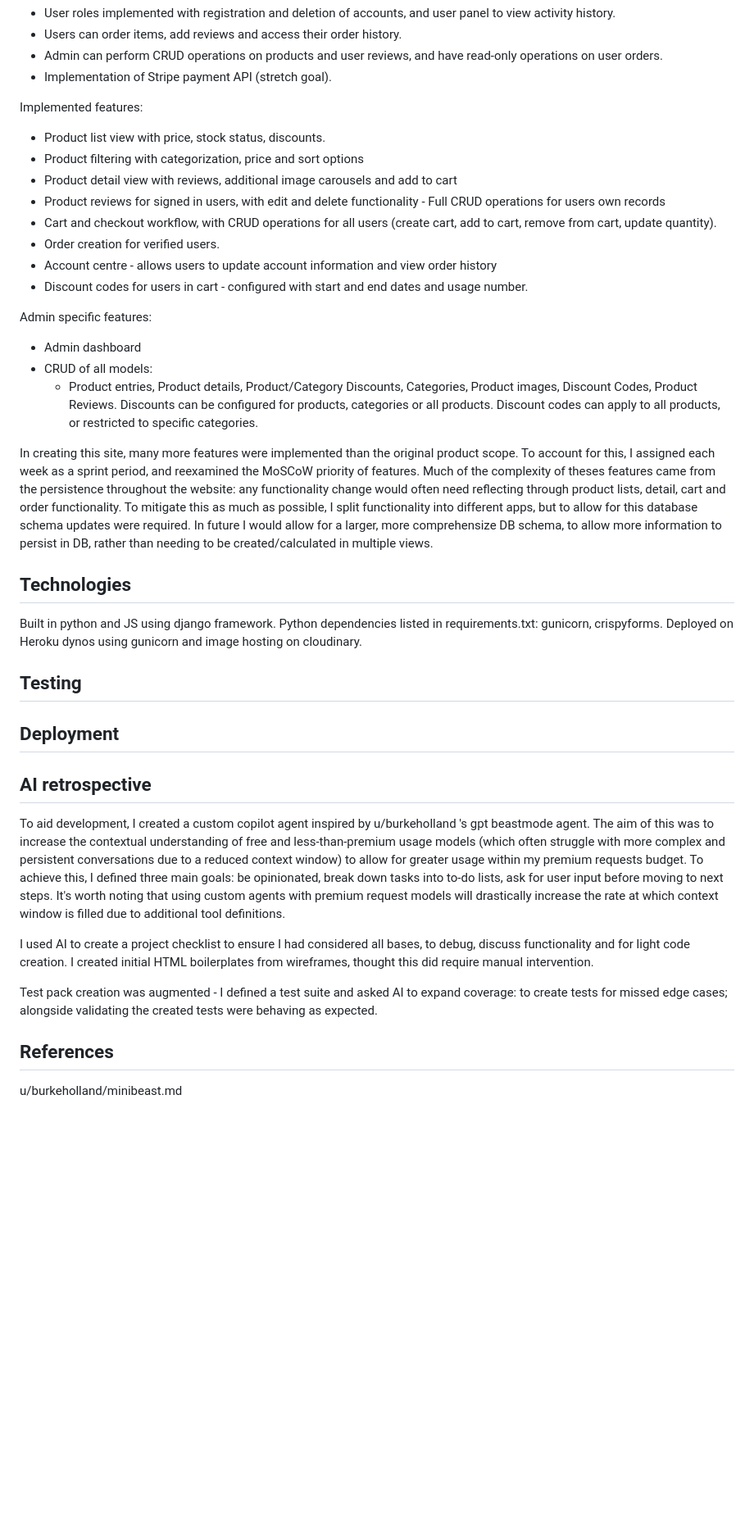
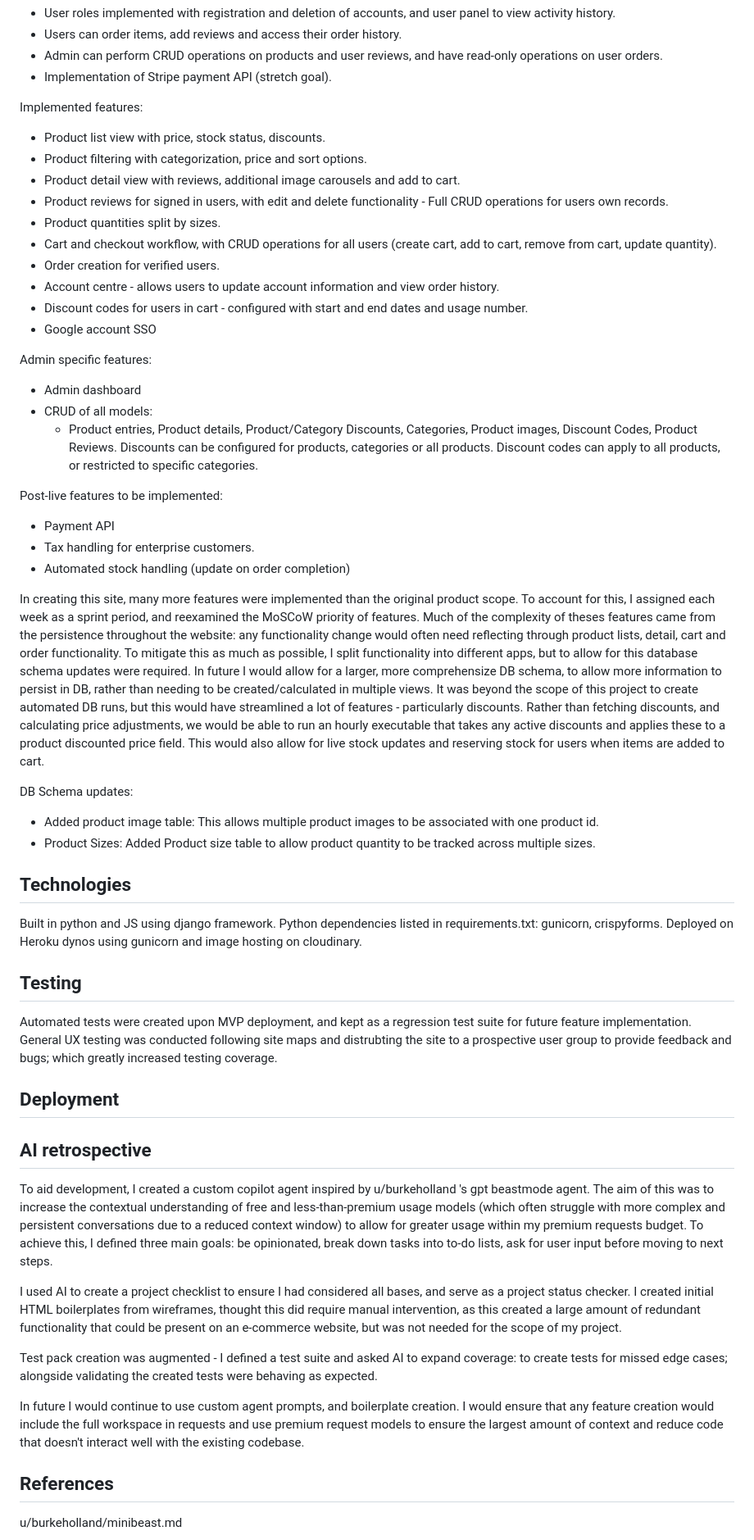
Before and after one commit to hicelery/commerce-all, a Markdown page: README.md, the part around the change. Shown at 82% size. GitHub-like rendering; blank space fills up the shorter version.

Commit message:
Revise README with new features and AI insights
Updated README to reflect additional features, DB schema changes, and AI retrospective insights.

```diff
--- a/README.md
+++ b/README.md
@@ -26,13 +26,15 @@ Target features:
 
 Implemented features:
 - Product list view with price, stock status, discounts.
-- Product filtering with categorization, price and sort options
-- Product detail view with reviews, additional image carousels and add to cart
-- Product reviews for signed in users, with edit and delete functionality - Full CRUD operations for users own records
+- Product filtering with categorization, price and sort options.
+- Product detail view with reviews, additional image carousels and add to cart.
+- Product reviews for signed in users, with edit and delete functionality - Full CRUD operations for users own records.
+- Product quantities split by sizes.
 - Cart and checkout workflow, with CRUD operations for all users (create cart, add to cart, remove from cart, update quantity).
 - Order creation for verified users.
-- Account centre - allows users to update account information and view order history
+- Account centre - allows users to update account information and view order history.
 - Discount codes for users in cart - configured with start and end dates and usage number.
+- Google account SSO
 
 Admin specific features:
 - Admin dashboard
@@ -40,8 +42,18 @@ Admin specific features:
   - Product entries, Product details, Product/Category Discounts, Categories, Product images, Discount Codes, Product Reviews.
  Discounts can be configured for products, categories or all products. Discount codes can apply to all products, or restricted to specific categories.
 
+Post-live features to be implemented:
+- Payment API
+- Tax handling for enterprise customers.
+- Automated stock handling (update on order completion)
+
 In creating this site, many more features were implemented than the original product scope. To account for this, I assigned each week as a sprint period, and reexamined the MoSCoW priority of features.
 Much of the complexity of theses features came from the persistence throughout the website: any functionality change would often need reflecting through product lists, detail, cart and order functionality. To mitigate this as much as possible, I split functionality into different apps, but to allow for this database schema updates were required. In future I would allow for a larger, more comprehensize DB schema, to allow more information to persist in DB, rather than needing to be created/calculated in multiple views.
+It was beyond the scope of this project to create automated DB runs, but this would have streamlined a lot of features - particularly discounts. Rather than fetching discounts, and calculating price adjustments, we would be able to run an hourly executable that takes any active discounts and applies these to a product discounted price field. This would also allow for live stock updates and reserving stock for users when items are added to cart.
+
+DB Schema updates:
+- Added product image table: This allows multiple product images to be associated with one product id.
+- Product Sizes: Added Product size table to allow product quantity to be tracked across multiple sizes.
 
 ## Technologies
 
@@ -49,17 +61,22 @@ Built in python and JS using django framework. Python dependencies listed in req
 
 ## Testing
 
+Automated tests were created upon MVP deployment, and kept as a regression test suite for future feature implementation. General UX testing was conducted following site maps and distrubting the site to a prospective user group to provide feedback and bugs; which greatly increased testing coverage.
+
 ## Deployment
 
 ## AI retrospective
 
 To aid development, I created a custom copilot agent inspired by u/burkeholland 's gpt beastmode agent. The aim of this was to increase the contextual understanding of free and less-than-premium usage models (which often struggle with more complex and persistent conversations due to a reduced context window) to allow for greater usage within my premium requests budget. To achieve this, I defined three main goals: be opinionated, break down tasks into to-do lists, ask for user input before moving to next steps.
-It's worth noting that using custom agents with premium request models will drastically increase the rate at which context window is filled due to additional tool definitions.
 
-I used AI to create a project checklist to ensure I had considered all bases, to debug, discuss functionality and for light code creation.
-I created initial HTML boilerplates from wireframes, thought this did require manual intervention.
+I used AI to create a project checklist to ensure I had considered all bases, and serve as a project status checker.
+I created initial HTML boilerplates from wireframes, thought this did require manual intervention, as this created a large amount of redundant functionality that could be present on an e-commerce website, but was not needed for the scope of my project.
+
+
 
 Test pack creation was augmented - I defined a test suite and asked AI to expand coverage: to create tests for missed edge cases; alongside validating the created tests were behaving as expected.
+
+In future I would continue to use custom agent prompts, and boilerplate creation. I would ensure that any feature creation would include the full workspace in requests and use premium request models to ensure the largest amount of context and reduce code that doesn't interact well with the existing codebase.
 
 ## References
 
```
